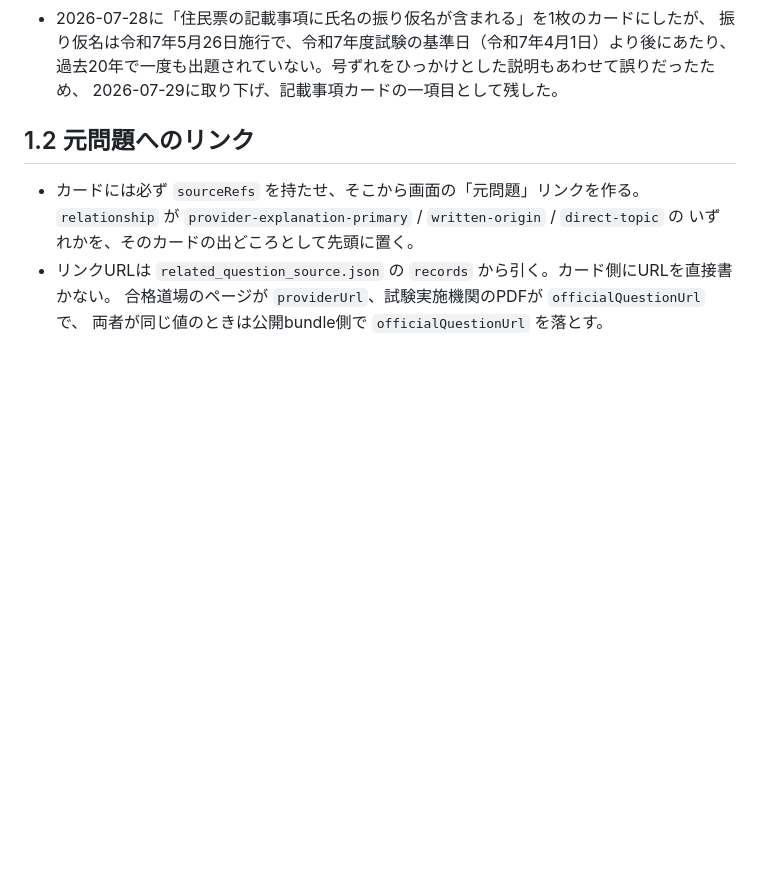
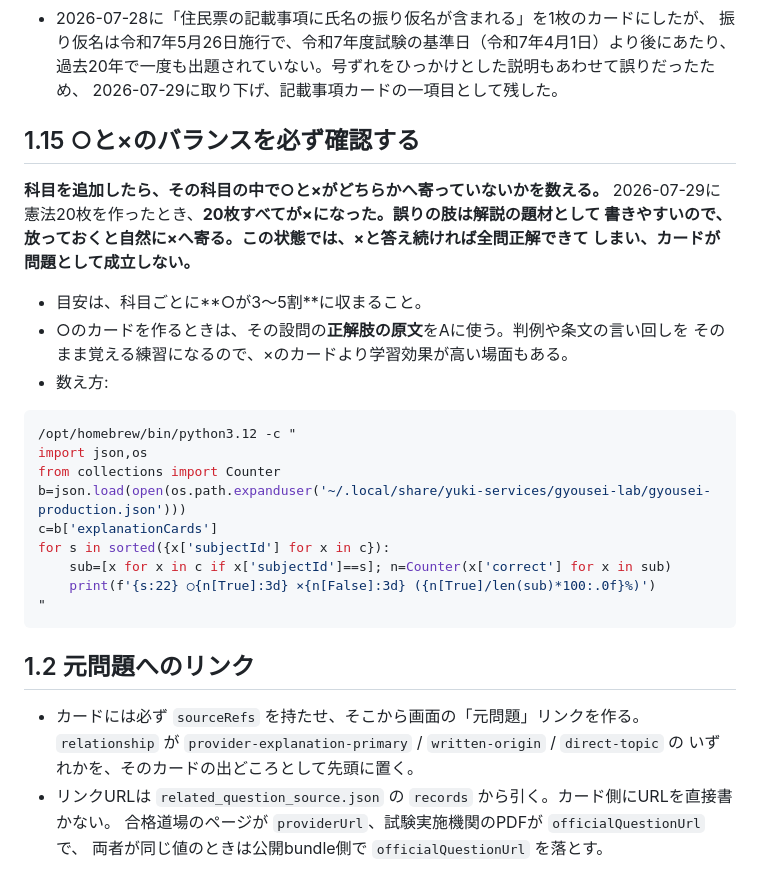
Before and after one commit to yamashita-yukihito/gyousei-lab, a Markdown page: authoring/CARD_AUTHORING.md, the part around the change. Rendered like a GitHub page; blank space fills up the shorter version.

````diff
--- a/authoring/CARD_AUTHORING.md
+++ b/authoring/CARD_AUTHORING.md
@@ -36,6 +36,30 @@
   振り仮名は令和7年5月26日施行で、令和7年度試験の基準日（令和7年4月1日）より後にあたり、
   過去20年で一度も出題されていない。号ずれをひっかけとした説明もあわせて誤りだったため、
   2026-07-29に取り下げ、記載事項カードの一項目として残した。
+
+## 1.15 ○と×のバランスを必ず確認する
+
+**科目を追加したら、その科目の中で○と×がどちらかへ寄っていないかを数える。**
+2026-07-29に憲法20枚を作ったとき、**20枚すべてが×**になった。誤りの肢は解説の題材として
+書きやすいので、放っておくと自然に×へ寄る。この状態では、**×と答え続ければ全問正解できて
+しまい、カードが問題として成立しない。**
+
+- 目安は、科目ごとに**○が3〜5割**に収まること。
+- ○のカードを作るときは、その設問の**正解肢の原文**をAに使う。判例や条文の言い回しを
+  そのまま覚える練習になるので、×のカードより学習効果が高い場面もある。
+- 数え方:
+
+```bash
+/opt/homebrew/bin/python3.12 -c "
+import json,os
+from collections import Counter
+b=json.load(open(os.path.expanduser('~/.local/share/yuki-services/gyousei-lab/gyousei-production.json')))
+c=b['explanationCards']
+for s in sorted({x['subjectId'] for x in c}):
+    sub=[x for x in c if x['subjectId']==s]; n=Counter(x['correct'] for x in sub)
+    print(f'{s:22} ○{n[True]:3d} ×{n[False]:3d} ({n[True]/len(sub)*100:.0f}%)')
+"
+```
 
 ## 1.2 元問題へのリンク
 
````
Also changed, not shown: ARCHITECTURE.md (+4 -4 lines), HANDOFF.md (+8 -5 lines).
